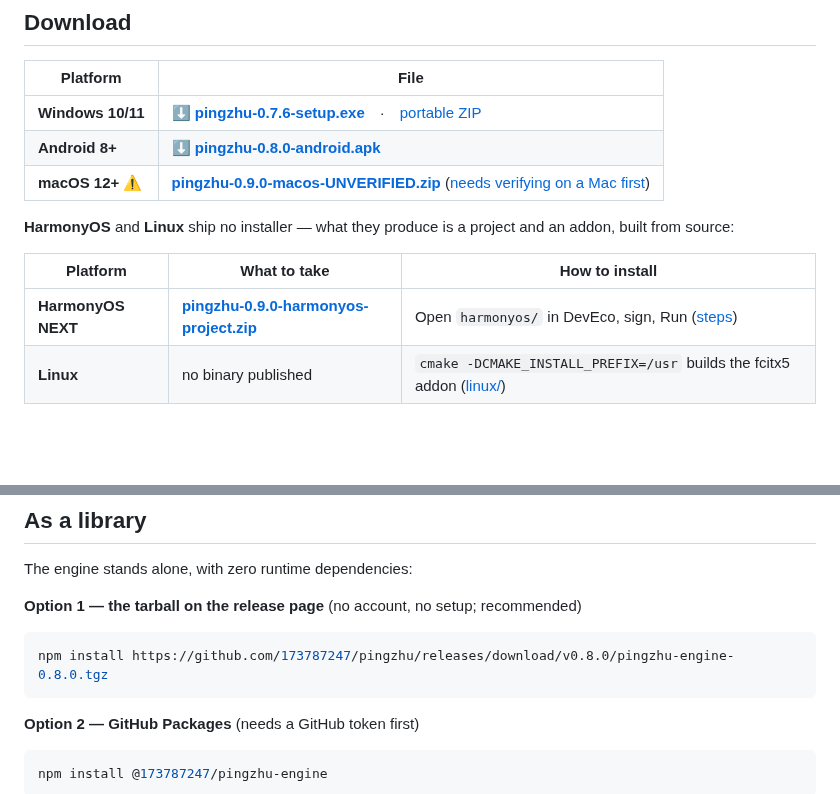
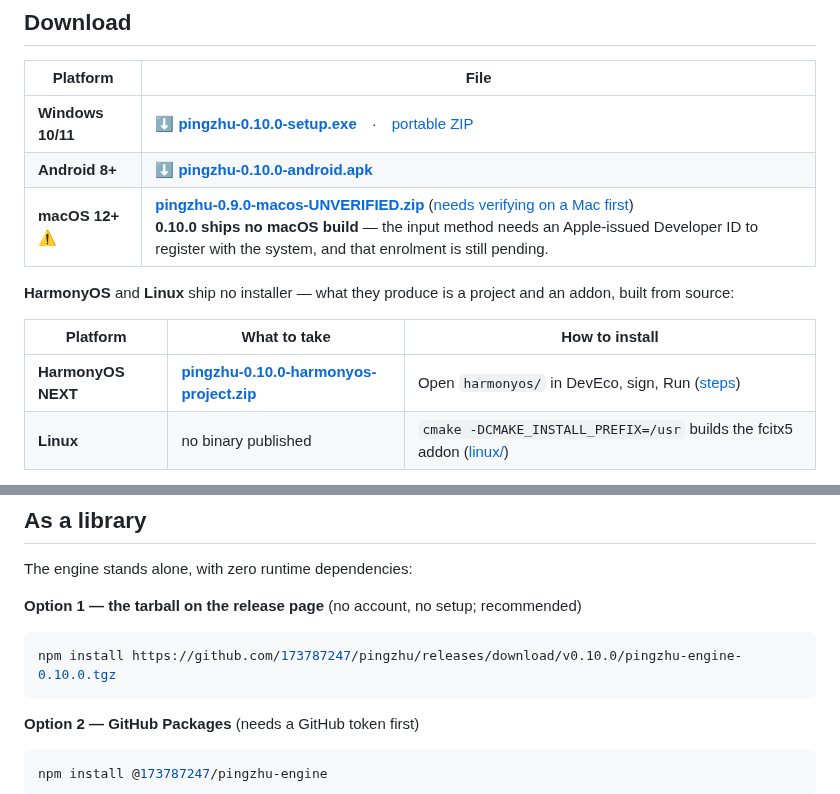
Before and after one commit to 173787247/pingzhu, a Markdown page: README.md, 2 parts joined by grey strips. Drawn GitHub-style; blank space fills up the shorter version.

````diff
--- a/README.md
+++ b/README.md
@@ -19,16 +19,16 @@ natural input: it describes what the thing does, and it is not a trademark anyon
 
 | Platform | File |
 |---|---|
-| **Windows 10/11** | **[⬇ pingzhu-0.7.6-setup.exe](https://github.com/173787247/pingzhu/releases/download/v0.8.0/pingzhu-0.7.6-setup.exe)**　·　[portable ZIP](https://github.com/173787247/pingzhu/releases/download/v0.8.0/pingzhu-0.7.6-win-x64.zip) |
-| **Android 8+** | **[⬇ pingzhu-0.8.0-android.apk](https://github.com/173787247/pingzhu/releases/download/v0.8.0/pingzhu-0.8.0-android.apk)** |
-| **macOS 12+** ⚠️ | **[pingzhu-0.9.0-macos-UNVERIFIED.zip](https://github.com/173787247/pingzhu/releases/download/v0.8.0/pingzhu-0.9.0-macos-UNVERIFIED.zip)** ([needs verifying on a Mac first](macos/TESTING.md)) |
+| **Windows 10/11** | **[⬇ pingzhu-0.10.0-setup.exe](https://github.com/173787247/pingzhu/releases/download/v0.10.0/pingzhu-0.10.0-setup.exe)**　·　[portable ZIP](https://github.com/173787247/pingzhu/releases/download/v0.10.0/pingzhu-0.10.0-win-x64.zip) |
+| **Android 8+** | **[⬇ pingzhu-0.10.0-android.apk](https://github.com/173787247/pingzhu/releases/download/v0.10.0/pingzhu-0.10.0-android.apk)** |
+| **macOS 12+** ⚠️ | **[pingzhu-0.9.0-macos-UNVERIFIED.zip](https://github.com/173787247/pingzhu/releases/download/v0.8.0/pingzhu-0.9.0-macos-UNVERIFIED.zip)** ([needs verifying on a Mac first](macos/TESTING.md))<br>**0.10.0 ships no macOS build** — the input method needs an Apple-issued Developer ID to register with the system, and that enrolment is still pending. |
 
 **HarmonyOS** and **Linux** ship no installer — what they produce is a project and an
 addon, built from source:
 
 | Platform | What to take | How to install |
 |---|---|---|
-| **HarmonyOS NEXT** | **[pingzhu-0.9.0-harmonyos-project.zip](https://github.com/173787247/pingzhu/releases/download/v0.8.0/pingzhu-0.9.0-harmonyos-project.zip)** | Open `harmonyos/` in DevEco, sign, Run ([steps](harmonyos/README.md)) |
+| **HarmonyOS NEXT** | **[pingzhu-0.10.0-harmonyos-project.zip](https://github.com/173787247/pingzhu/releases/download/v0.10.0/pingzhu-0.10.0-harmonyos-project.zip)** | Open `harmonyos/` in DevEco, sign, Run ([steps](harmonyos/README.md)) |
 | **Linux** | no binary published | `cmake -DCMAKE_INSTALL_PREFIX=/usr` builds the fcitx5 addon ([linux/](linux/README.md)) |
 
 **Windows** installs to `%LOCALAPPDATA%\Programs\PingZhu` with no administrator rights.
@@ -177,7 +177,7 @@ The engine stands alone, with zero runtime dependencies:
 **Option 1 — the tarball on the release page** (no account, no setup; recommended)
 
 ```bash
-npm install https://github.com/173787247/pingzhu/releases/download/v0.8.0/pingzhu-engine-0.8.0.tgz
+npm install https://github.com/173787247/pingzhu/releases/download/v0.10.0/pingzhu-engine-0.10.0.tgz
 ```
 
 **Option 2 — GitHub Packages** (needs a GitHub token first)
````
Also changed, not shown: README.zh-CN.md (+5 -5 lines).
